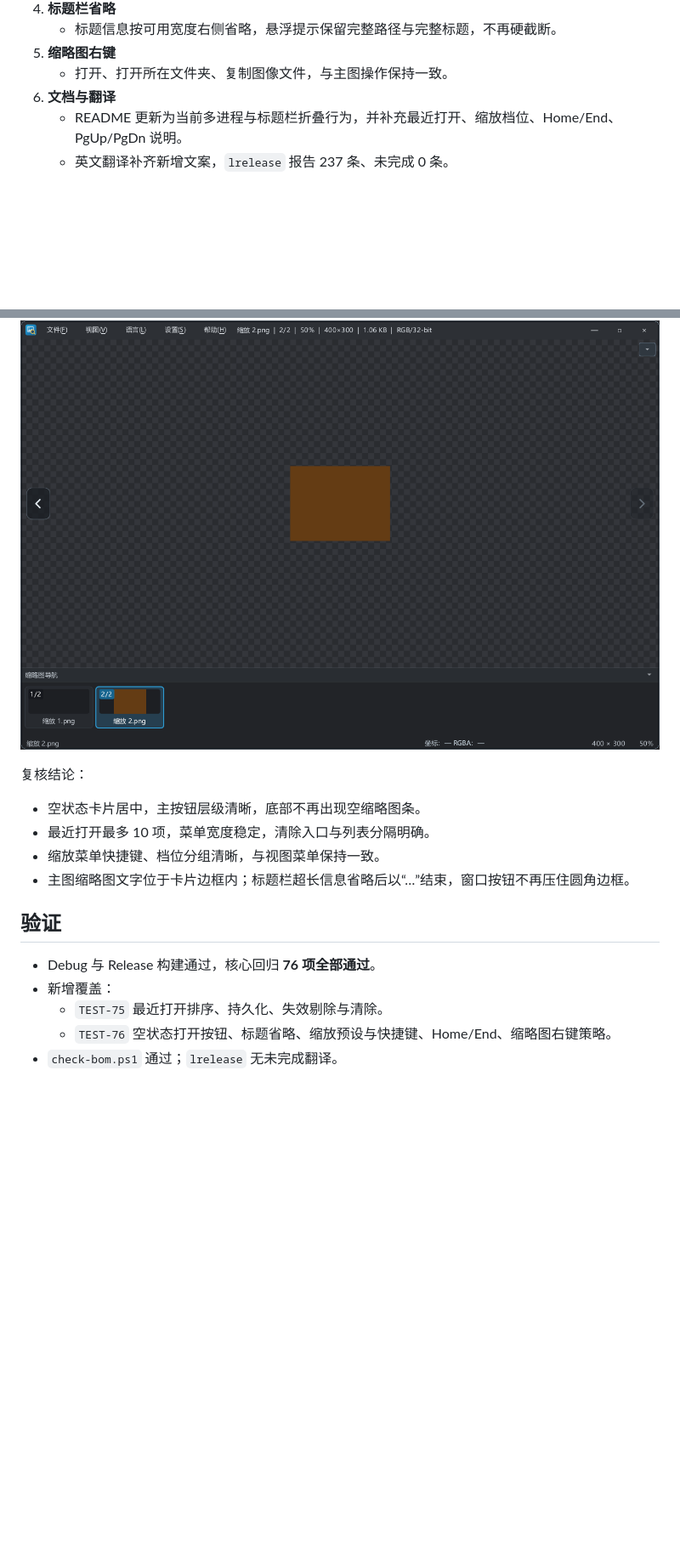
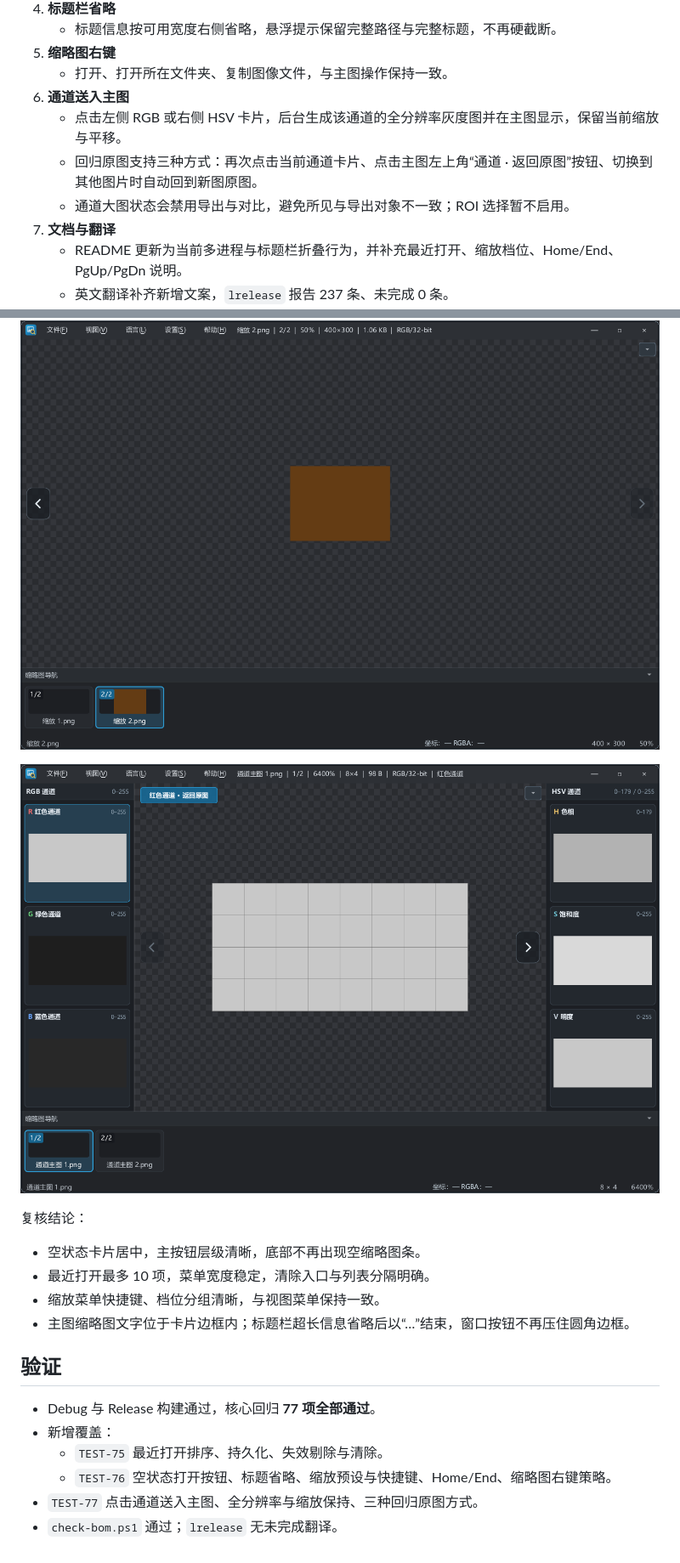
Before and after one commit to BlazarLin/ImageViewer, a Markdown page: docs/261111成熟度提升与视觉复核.md, 2 parts joined by grey strips. Shown at 85% size. GitHub-like rendering; pictures changed too: docs/images/261111通道主图查看.png (added); blank space fills up the shorter version.

```diff
--- a/docs/261111成熟度提升与视觉复核.md
+++ b/docs/261111成熟度提升与视觉复核.md
@@ -26,6 +26,10 @@
    - 标题信息按可用宽度右侧省略，悬浮提示保留完整路径与完整标题，不再硬截断。
 5. **缩略图右键**
    - 打开、打开所在文件夹、复制图像文件，与主图操作保持一致。
+6. **通道送入主图**
+   - 点击左侧 RGB 或右侧 HSV 卡片，后台生成该通道的全分辨率灰度图并在主图显示，保留当前缩放与平移。
+   - 回归原图支持三种方式：再次点击当前通道卡片、点击主图左上角“通道 · 返回原图”按钮、切换到其他图片时自动回到新图原图。
+   - 通道大图状态会禁用导出与对比，避免所见与导出对象不一致；ROI 选择暂不启用。
 6. **文档与翻译**
    - README 更新为当前多进程与标题栏折叠行为，并补充最近打开、缩放档位、Home/End、PgUp/PgDn 说明。
    - 英文翻译补齐新增文案，`lrelease` 报告 237 条、未完成 0 条。
@@ -40,6 +44,8 @@
 
 ![看图界面](images/261111界面复核.png)
 
+![通道主图查看](images/261111通道主图查看.png)
+
 复核结论：
 
 - 空状态卡片居中，主按钮层级清晰，底部不再出现空缩略图条。
@@ -49,8 +55,9 @@
 
 ## 验证
 
-- Debug 与 Release 构建通过，核心回归 **76 项全部通过**。
+- Debug 与 Release 构建通过，核心回归 **77 项全部通过**。
 - 新增覆盖：
   - `TEST-75` 最近打开排序、持久化、失效剔除与清除。
   - `TEST-76` 空状态打开按钮、标题省略、缩放预设与快捷键、Home/End、缩略图右键策略。
+- `TEST-77` 点击通道送入主图、全分辨率与缩放保持、三种回归原图方式。
 - `check-bom.ps1` 通过；`lrelease` 无未完成翻译。
```
Also changed, not shown: CHANGELOG.md (+2 -1 lines), README.md (+2 -0 lines), 8 other files.
